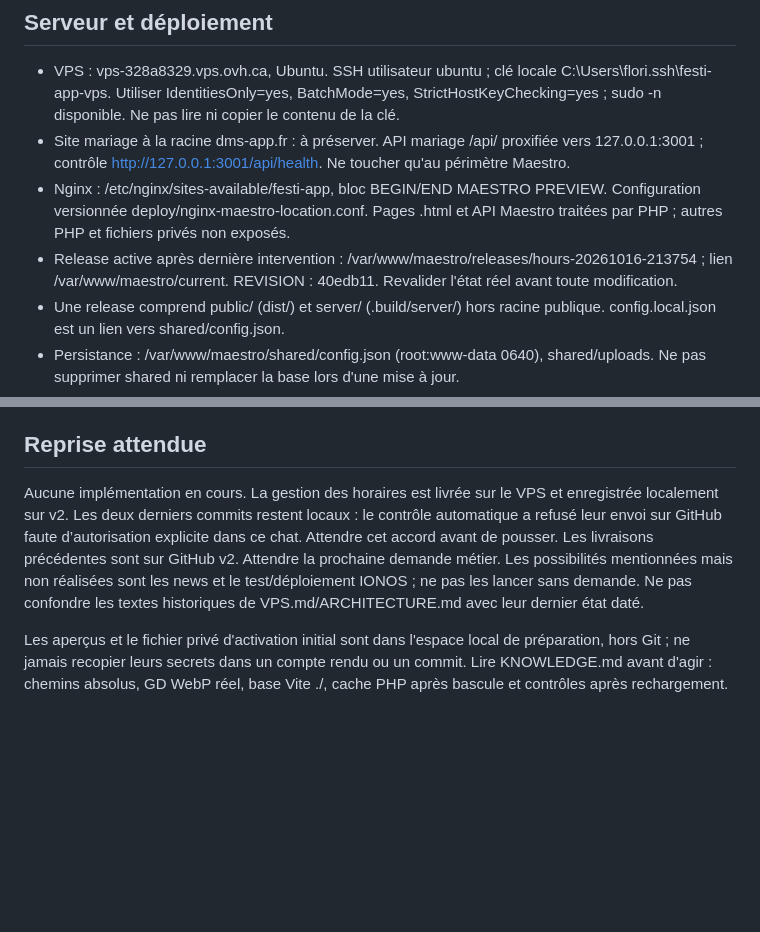
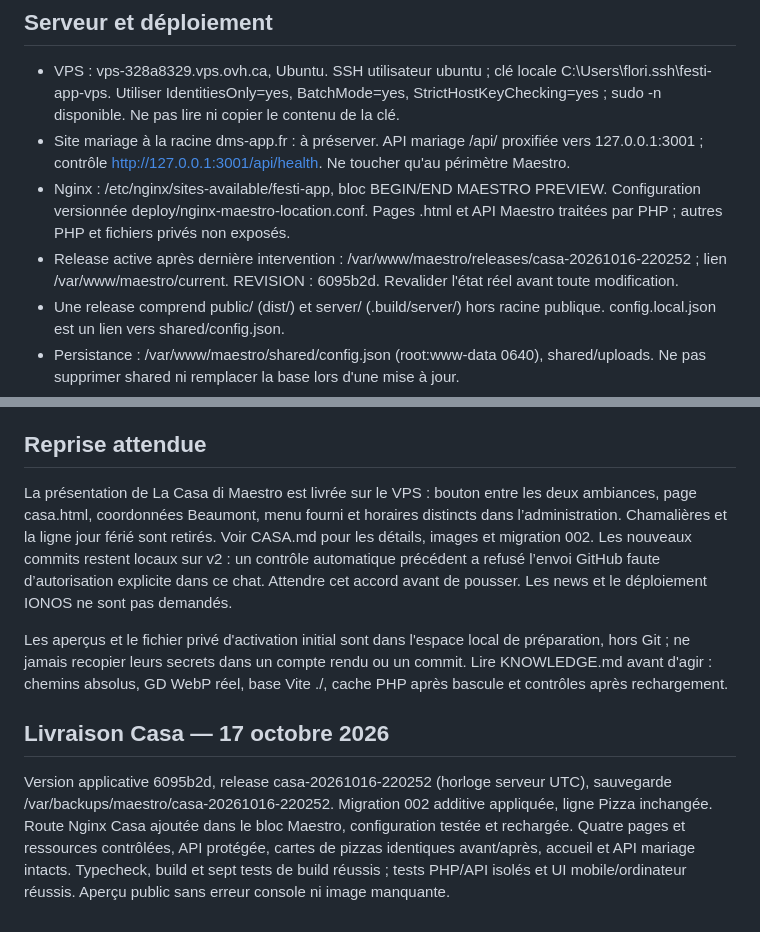
Before and after one commit to FlowHartigan/maestro, a Markdown page: CONTEXTE.md, 2 parts joined by grey strips. Rendered like a GitHub page; blank space fills up the shorter version.

Commit message:
docs: record verified Casa deployment

```diff
--- a/CONTEXTE.md
+++ b/CONTEXTE.md
@@ -67,7 +67,7 @@ Photos JPG/PNG/WebP, maximum 6 Mo et 24 mégapixels, validation serveur et réen
 - VPS : vps-328a8329.vps.ovh.ca, Ubuntu. SSH utilisateur ubuntu ; clé locale C:\Users\flori\.ssh\festi-app-vps. Utiliser IdentitiesOnly=yes, BatchMode=yes, StrictHostKeyChecking=yes ; sudo -n disponible. Ne pas lire ni copier le contenu de la clé.
 - Site mariage à la racine dms-app.fr : à préserver. API mariage /api/ proxifiée vers 127.0.0.1:3001 ; contrôle http://127.0.0.1:3001/api/health. Ne toucher qu'au périmètre Maestro.
 - Nginx : /etc/nginx/sites-available/festi-app, bloc BEGIN/END MAESTRO PREVIEW. Configuration versionnée deploy/nginx-maestro-location.conf. Pages .html et API Maestro traitées par PHP ; autres PHP et fichiers privés non exposés.
-- Release active après dernière intervention : /var/www/maestro/releases/hours-20261016-213754 ; lien /var/www/maestro/current. REVISION : 40edb11. Revalider l'état réel avant toute modification.
+- Release active après dernière intervention : /var/www/maestro/releases/casa-20261016-220252 ; lien /var/www/maestro/current. REVISION : 6095b2d. Revalider l'état réel avant toute modification.
 - Une release comprend public/ (dist/) et server/ (.build/server/) hors racine publique. config.local.json est un lien vers shared/config.json.
 - Persistance : /var/www/maestro/shared/config.json (root:www-data 0640), shared/uploads. Ne pas supprimer shared ni remplacer la base lors d'une mise à jour.
 - MySQL : conteneur maestro-mysql57, MySQL 5.7.44, réseau maestro-test, aucun port publié ; base maestro_test, utilisateur maestro_app. Secrets privés serveur. Les secrets ne sont pas dans ce document.
@@ -97,6 +97,11 @@ Selon l'environnement du nouveau chat, les commandes peuvent nécessiter un chem
 
 ## Reprise attendue
 
-Aucune implémentation en cours. La gestion des horaires est livrée sur le VPS et enregistrée localement sur v2. Les deux derniers commits restent locaux : le contrôle automatique a refusé leur envoi sur GitHub faute d’autorisation explicite dans ce chat. Attendre cet accord avant de pousser. Les livraisons précédentes sont sur GitHub v2. Attendre la prochaine demande métier. Les possibilités mentionnées mais non réalisées sont les news et le test/déploiement IONOS ; ne pas les lancer sans demande. Ne pas confondre les textes historiques de VPS.md/ARCHITECTURE.md avec leur dernier état daté.
+La présentation de La Casa di Maestro est livrée sur le VPS : bouton entre les deux ambiances, page casa.html, coordonnées Beaumont, menu fourni et horaires distincts dans l’administration. Chamalières et la ligne jour férié sont retirés. Voir CASA.md pour les détails, images et migration 002. Les nouveaux commits restent locaux sur v2 : un contrôle automatique précédent a refusé l’envoi GitHub faute d’autorisation explicite dans ce chat. Attendre cet accord avant de pousser. Les news et le déploiement IONOS ne sont pas demandés.
 
 Les aperçus et le fichier privé d'activation initial sont dans l'espace local de préparation, hors Git ; ne jamais recopier leurs secrets dans un compte rendu ou un commit. Lire KNOWLEDGE.md avant d'agir : chemins absolus, GD WebP réel, base Vite ./, cache PHP après bascule et contrôles après rechargement.
+
+
+## Livraison Casa — 17 octobre 2026
+
+Version applicative 6095b2d, release casa-20261016-220252 (horloge serveur UTC), sauvegarde /var/backups/maestro/casa-20261016-220252. Migration 002 additive appliquée, ligne Pizza inchangée. Route Nginx Casa ajoutée dans le bloc Maestro, configuration testée et rechargée. Quatre pages et ressources contrôlées, API protégée, cartes de pizzas identiques avant/après, accueil et API mariage intacts. Typecheck, build et sept tests de build réussis ; tests PHP/API isolés et UI mobile/ordinateur réussis. Aperçu public sans erreur console ni image manquante.
```
Also changed, not shown: VPS.md (+5 -0 lines).
